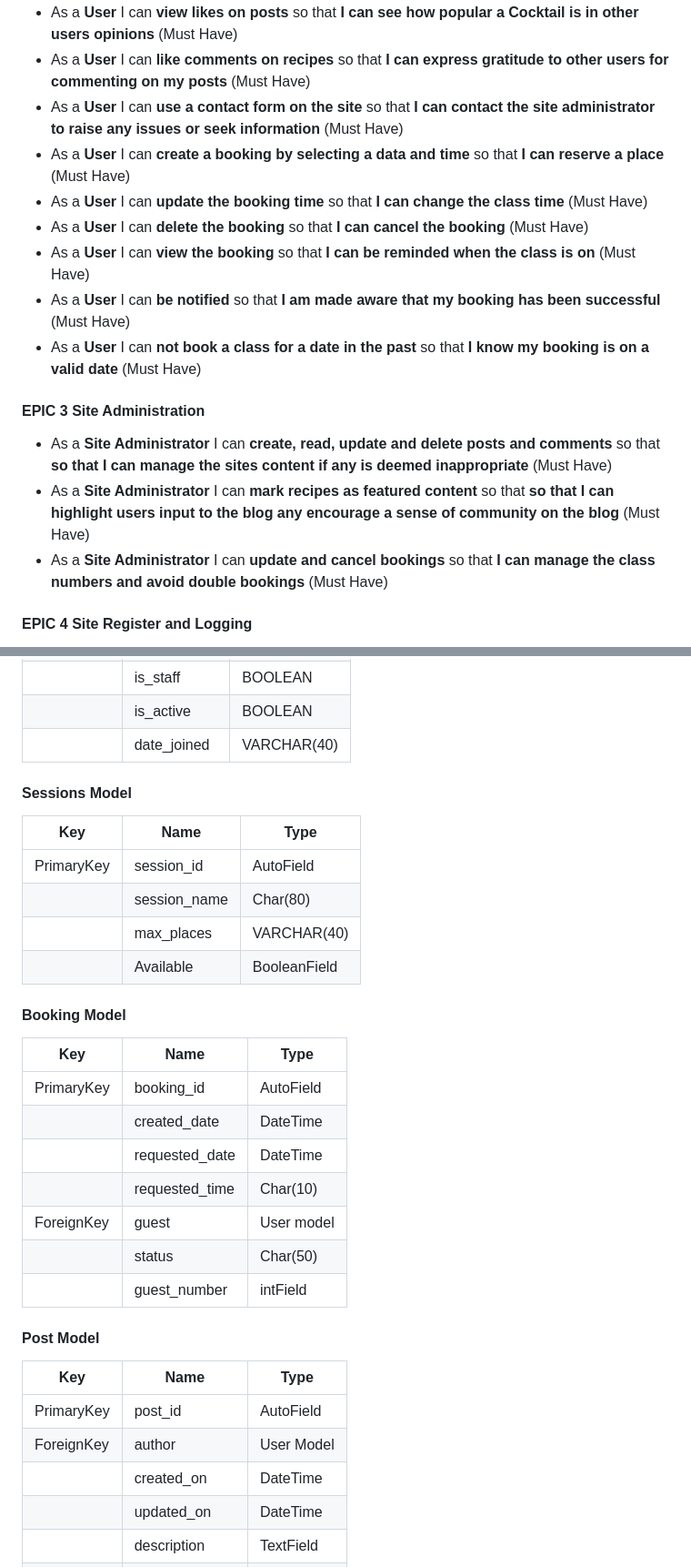
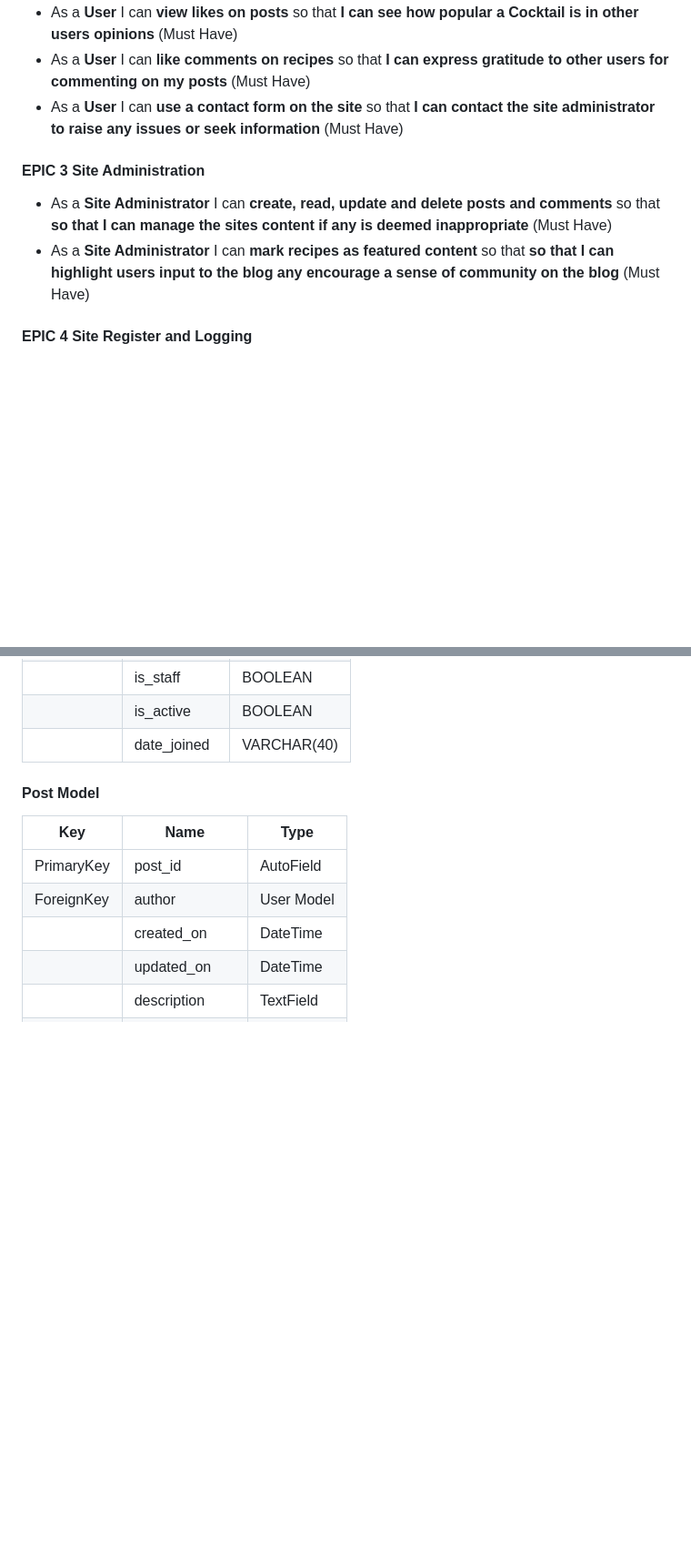
Before and after one commit to Fergie-B/On-The-Rocks, a Markdown page: README.md, 2 parts joined by grey strips. Shown at 91% size. Drawn GitHub-style; blank space fills up the shorter version.

Commit message:
Update README.md
Removed Booking system reference

```diff
--- a/README.md
+++ b/README.md
@@ -107,17 +101,10 @@
 - As a **User** I can **view likes on posts** so that **I can see how popular a Cocktail is in other users opinions** (Must Have)
 - As a **User** I can **like comments on recipes** so that **I can express gratitude to other users for commenting on my posts** (Must Have)
 - As a **User** I can **use a contact form on the site** so that **I can contact the site administrator to raise any issues or seek information** (Must Have)
-- As a **User** I can **create a booking by selecting a data and time** so that **I can reserve a place** (Must Have)
-- As a **User** I can **update the booking time** so that **I can change the class time** (Must Have)
-- As a **User** I can **delete the booking** so that **I can cancel the booking** (Must Have)
-- As a **User** I can **view the booking** so that **I can be reminded when the class is on** (Must Have)
-- As a **User** I can **be notified** so that **I am made aware that my booking has been successful** (Must Have)
-- As a **User** I can **not book a class for a date in the past** so that **I know my booking is on a valid date** (Must Have)
 
 #### EPIC 3 Site Administration
 - As a **Site Administrator** I can **create, read, update and delete posts and comments** so that **so that I can manage the sites content if any is deemed inappropriate** (Must Have)
 - As a **Site Administrator** I can **mark recipes as featured content** so that **so that I can highlight users input to the blog any encourage a sense of community on the blog** (Must Have)
-- As a **Site Administrator** I can **update and cancel bookings** so that **I can manage the class numbers and avoid double bookings** (Must Have)
 
 #### EPIC 4 Site Register and Logging
 - As a **User** I can **register a user account on the site** so that **I can create and interact fully with the sites content** (Must Have)
@@ -153,26 +140,6 @@ down into Site navigation, Site Design, User Recipes and User Interaction to bet
 |            | is_active    | BOOLEAN     |
 |            | date_joined  | VARCHAR(40) |
 
-#### Sessions Model
-
-| Key        | Name         | Type        |
-| ---------- | ------------ | ----------- |
-| PrimaryKey | session_id   | AutoField   |
-|            | session_name | Char(80)    |
-|            | max_places   | VARCHAR(40) |
-| 	          | Available    | BooleanField|
-
-#### Booking Model
-
-| Key        | Name          | Type       |
-| ---------- | --------------| -----------|
-| PrimaryKey | booking_id    | AutoField  |
-|            | created_date  | DateTime   |
-|            | requested_date| DateTime   |
-| 	          | requested_time| Char(10)   |
-|ForeignKey  | guest         | User model |
-|            | status        | Char(50)   |
-|            | guest_number  | intField   |
 
 #### Post Model
 
```
Also changed, not shown: other parts of README.md (+0 -17 lines).
